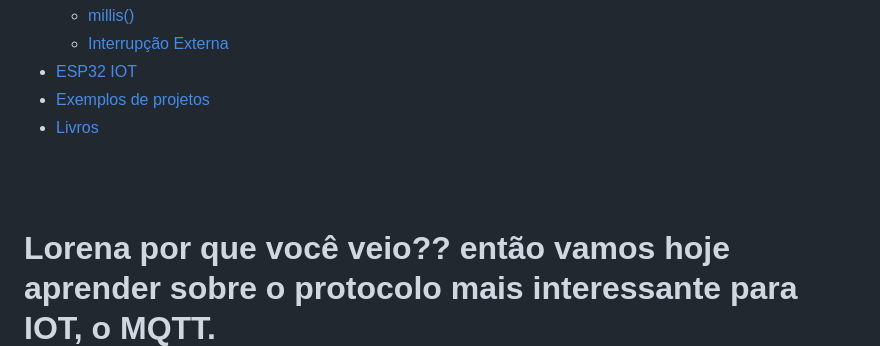
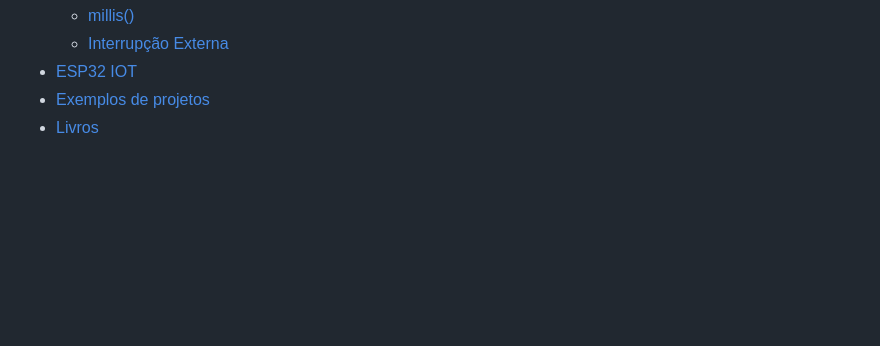
Before and after one commit to mchavesferreira/mcr, a Markdown page: ESP32.md, the part around the change printed below. Rendered like a GitHub page; blank space fills up the shorter version.

```diff
--- a/ESP32.md
+++ b/ESP32.md
@@ -27,6 +27,4 @@
 - [Exemplos de projetos](#Exemplos-de-projetos)
 - [Livros](#Livros-e-referencias)
 
-<BR><BR>
-<H1>Lorena por que você veio?? então vamos hoje aprender sobre o protocolo mais interessante para IOT, o MQTT.<BR>
 
```
Also changed, not shown: other parts of ESP32.md (+0 -1 lines).
